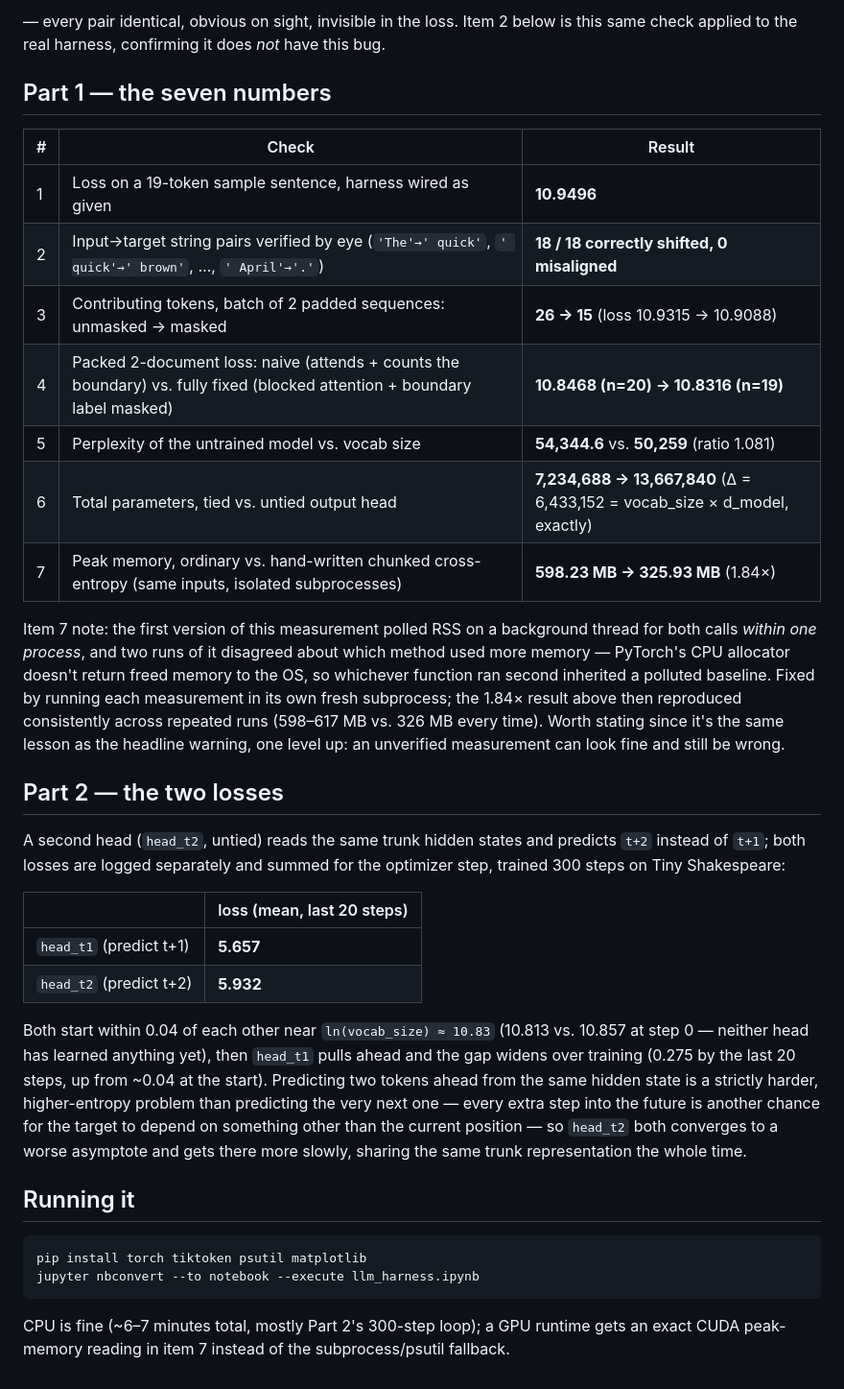
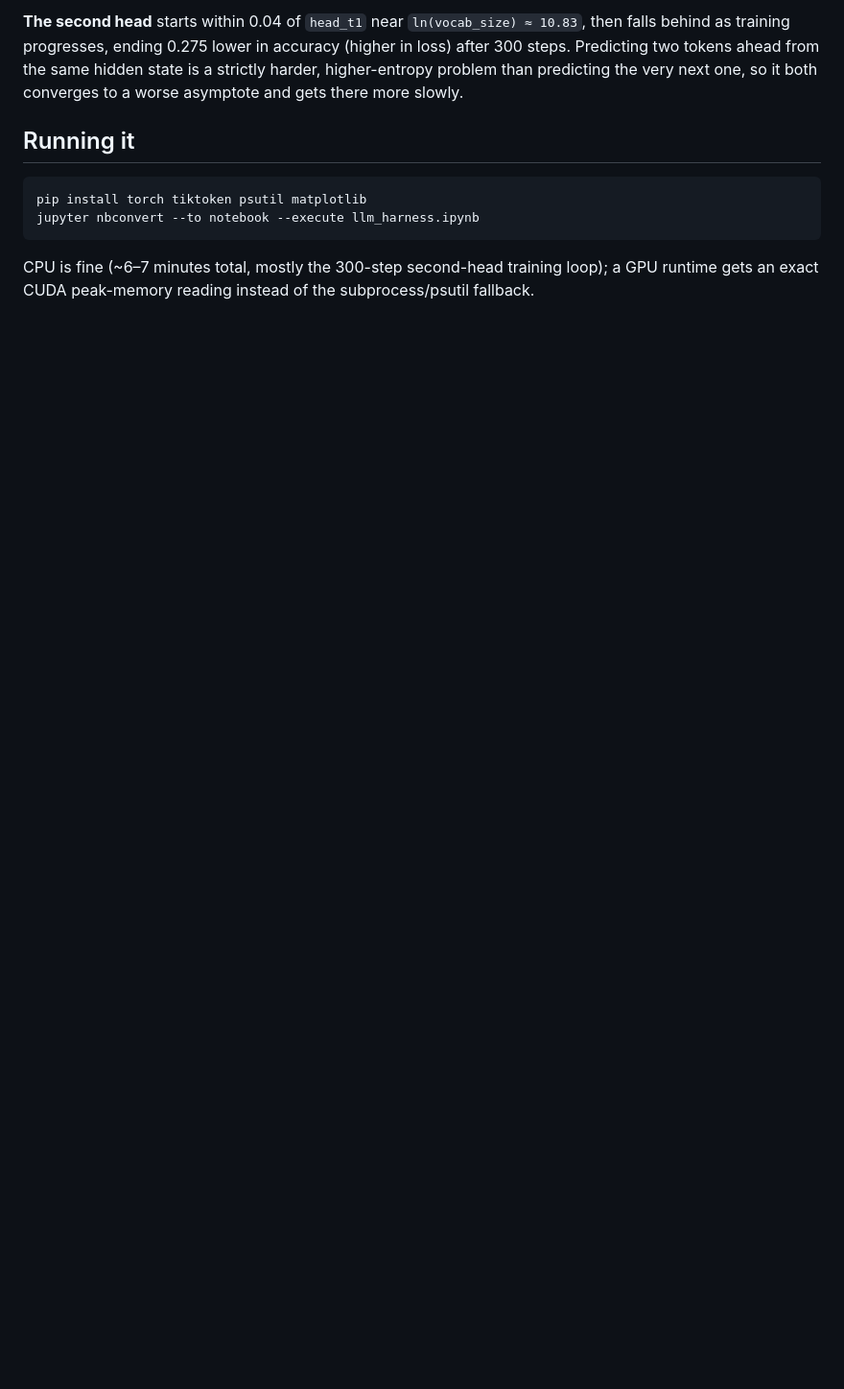
Before and after one commit to dattatreyamanjunath/ERA-V5, a Markdown page: assignment-9/README.md, the part around one of its changes. Shown at 96% size. Drawn GitHub-style; blank space fills up the shorter version.

````diff
--- a/assignment-9/README.md
+++ b/assignment-9/README.md
@@ -39,30 +40,5 @@ The buggy objective starts out *lower* — exactly the "beautiful loss curve" th
 
-— every pair identical, obvious on sight, invisible in the loss. Item 2 below is this same check applied to the real harness, confirming it does *not* have this bug.
-
-## Part 1 — the seven numbers
-
-| # | Check | Result |
-|---|---|---|
-| 1 | Loss on a 19-token sample sentence, harness wired as given | **10.9496** |
-| 2 | Input→target string pairs verified by eye (`'The'→' quick'`, `' quick'→' brown'`, …, `' April'→'.'`) | **18 / 18 correctly shifted, 0 misaligned** |
-| 3 | Contributing tokens, batch of 2 padded sequences: unmasked → masked | **26 → 15** (loss 10.9315 → 10.9088) |
-| 4 | Packed 2-document loss: naive (attends + counts the boundary) vs. fully fixed (blocked attention + boundary label masked) | **10.8468 (n=20) → 10.8316 (n=19)** |
-| 5 | Perplexity of the untrained model vs. vocab size | **54,344.6** vs. **50,259** (ratio 1.081) |
-| 6 | Total parameters, tied vs. untied output head | **7,234,688 → 13,667,840** (Δ = 6,433,152 = vocab_size × d_model, exactly) |
-| 7 | Peak memory, ordinary vs. hand-written chunked cross-entropy (same inputs, isolated subprocesses) | **598.23 MB → 325.93 MB** (1.84×) |
-
-Item 7 note: the first version of this measurement polled RSS on a background thread for both calls *within one process*, and two runs of it disagreed about which method used more memory — PyTorch's CPU allocator doesn't return freed memory to the OS, so whichever function ran second inherited a polluted baseline. Fixed by running each measurement in its own fresh subprocess; the 1.84× result above then reproduced consistently across repeated runs (598–617 MB vs. 326 MB every time). Worth stating since it's the same lesson as the headline warning, one level up: an unverified measurement can look fine and still be wrong.
-
-## Part 2 — the two losses
-
-A second head (`head_t2`, untied) reads the same trunk hidden states and predicts `t+2` instead of `t+1`; both losses are logged separately and summed for the optimizer step, trained 300 steps on Tiny Shakespeare:
-
-| | loss (mean, last 20 steps) |
-|---|---|
-| `head_t1` (predict t+1) | **5.657** |
-| `head_t2` (predict t+2) | **5.932** |
-
-Both start within 0.04 of each other near `ln(vocab_size) ≈ 10.83` (10.813 vs. 10.857 at step 0 — neither head has learned anything yet), then `head_t1` pulls ahead and the gap widens over training (0.275 by the last 20 steps, up from ~0.04 at the start). Predicting two tokens ahead from the same hidden state is a strictly harder, higher-entropy problem than predicting the very next one — every extra step into the future is another chance for the target to depend on something other than the current position — so `head_t2` both converges to a worse asymptote and gets there more slowly, sharing the same trunk representation the whole time.
+**The second head** starts within 0.04 of `head_t1` near `ln(vocab_size) ≈ 10.83`, then falls behind as training progresses, ending 0.275 lower in accuracy (higher in loss) after 300 steps. Predicting two tokens ahead from the same hidden state is a strictly harder, higher-entropy problem than predicting the very next one, so it both converges to a worse asymptote and gets there more slowly.
 
 ## Running it
 
@@ -71,4 +47,4 @@ pip install torch tiktoken psutil matplotlib
 jupyter nbconvert --to notebook --execute llm_harness.ipynb
 ```
 
-CPU is fine (~6–7 minutes total, mostly Part 2's 300-step loop); a GPU runtime gets an exact CUDA peak-memory reading in item 7 instead of the subprocess/psutil fallback.
+CPU is fine (~6–7 minutes total, mostly the 300-step second-head training loop); a GPU runtime gets an exact CUDA peak-memory reading instead of the subprocess/psutil fallback.
````
Also changed, not shown: other parts of assignment-9/README.md (+28 -27 lines).
